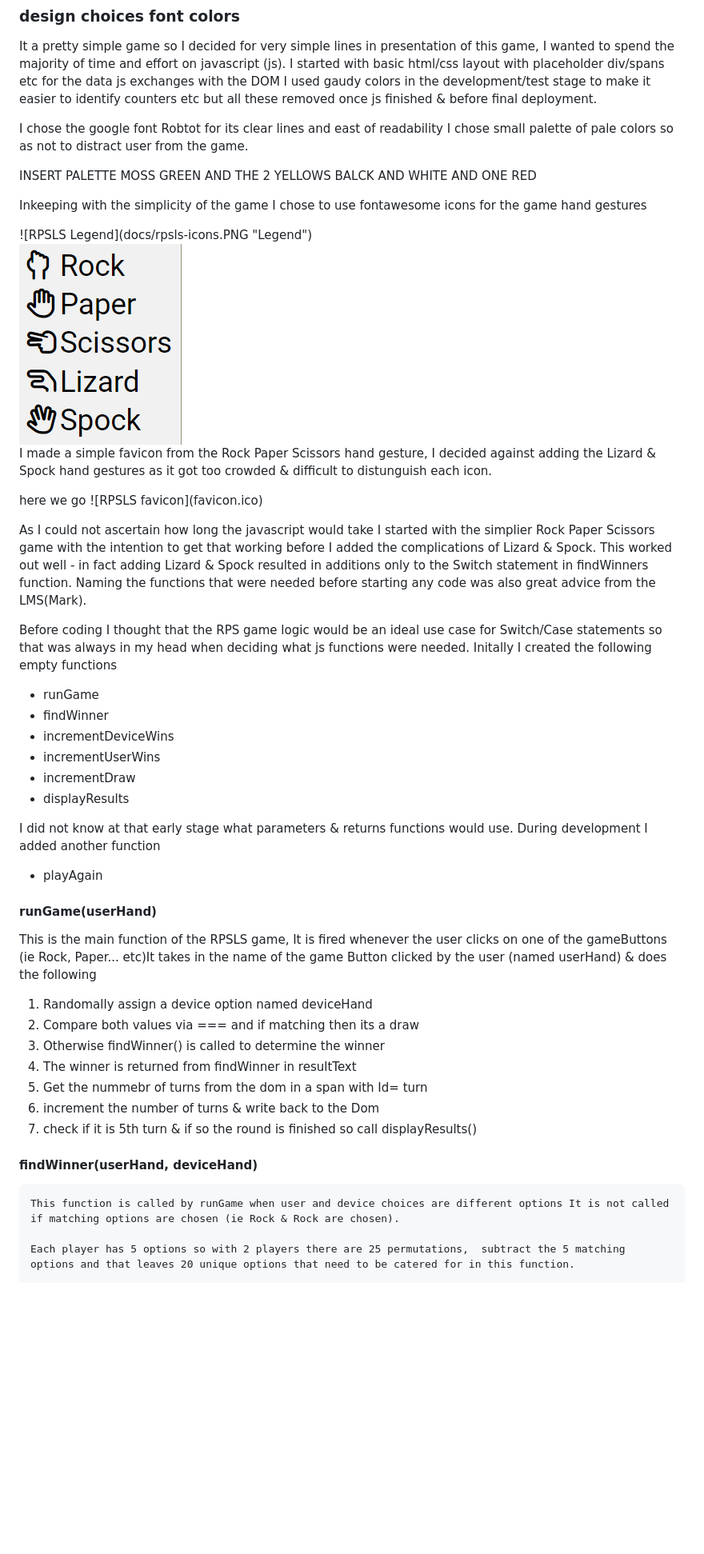
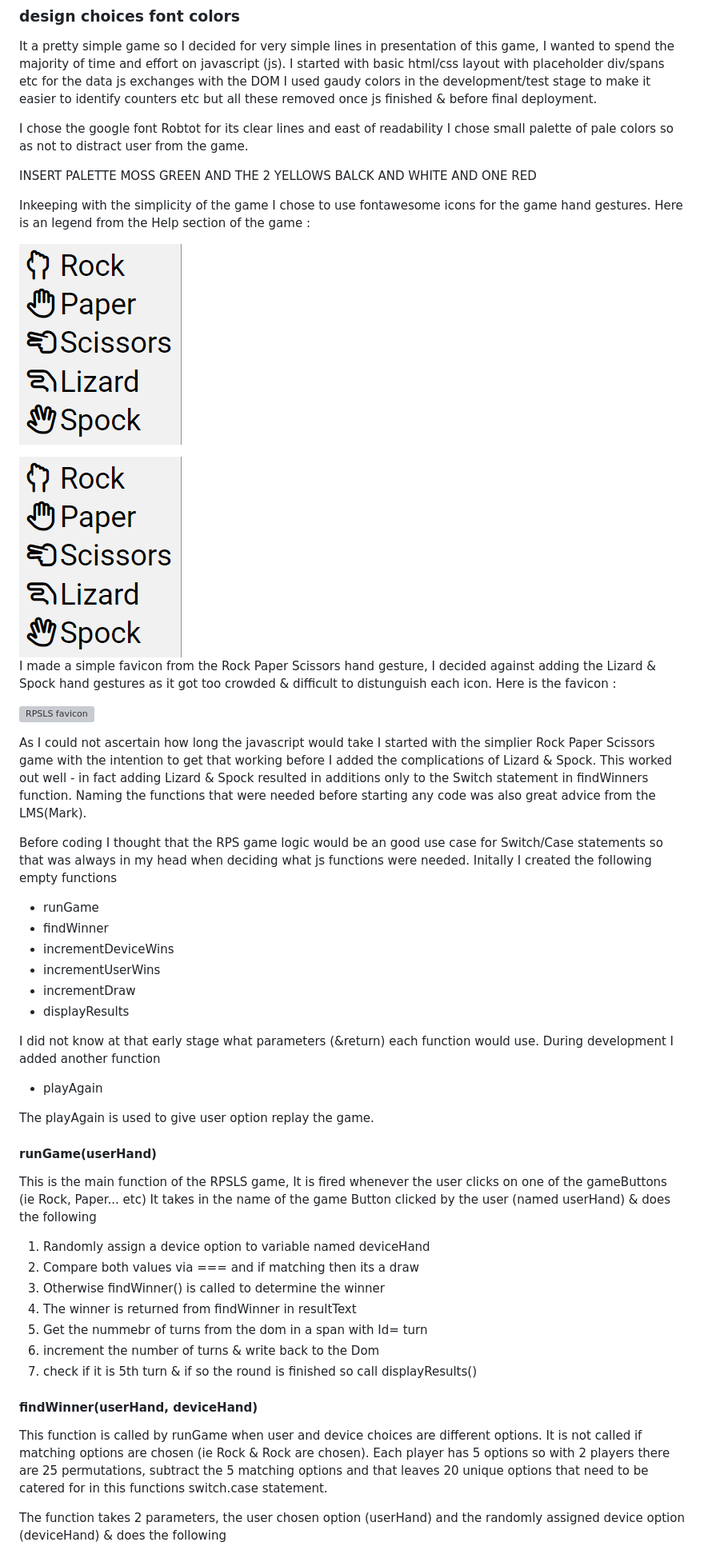
Before and after one commit to siobhain/rpslsgame, a Markdown page: README.md, the part around the change printed below. Shown: that part at 80% size. GitHub-like rendering; blank space fills up the shorter version; grey boxes are pictures that could not be loaded.

```diff
--- a/README.md
+++ b/README.md
@@ -73,24 +73,24 @@ I chose small palette of pale colors so as not to distract user from the game.
 
 INSERT PALETTE MOSS GREEN AND THE 2 YELLOWS BALCK AND WHITE AND ONE RED
 
-Inkeeping with the simplicity of the game I chose to use fontawesome icons for the game hand gestures
+Inkeeping with the simplicity of the game I chose to use fontawesome icons for the game hand gestures.  Here is an legend from the Help section of the game :
 
-<div style="text-align:center;">
+
+<!-- <div style="text-align:center;"> -->
 ![RPSLS Legend](docs/rpsls-icons.PNG "Legend")
-</div>
+<!-- </div> -->
 
 <img style="text-align:center;" src="docs/rpsls-icons.PNG">
 
-I made a simple favicon from the Rock Paper Scissors hand gesture, I decided against adding the Lizard & Spock hand gestures as it got too crowded & difficult to distunguish each icon.
+I made a simple favicon from the Rock Paper Scissors hand gesture, I decided against adding the Lizard & Spock hand gestures as it got too crowded & difficult to distunguish each icon. Here is the favicon :
 
-<p style="background-color: palegoldenrod;","font-color: black">here we go
+<!-- <p style="background-color: palegoldenrod;","font-color: black">here we go -->
 ![RPSLS favicon](favicon.ico)
-</p>
+<!-- </p> -->
 
 As I could not ascertain how long the javascript would take I started with the simplier Rock Paper Scissors game with the intention to get that working before I added the complications of Lizard & Spock. This worked out well - in fact adding Lizard & Spock resulted in additions only to the Switch statement in findWinners function. Naming the functions that were needed before starting any code was also great advice from the LMS(Mark).
 
-Before coding I thought that the RPS game logic would be an ideal use case for Switch/Case statements so that was always in my head when deciding what js functions were needed. Initally I created the following empty functions
-
+Before coding I thought that the RPS game logic would be an good use case for Switch/Case statements so that was always in my head when deciding what js functions were needed. Initally I created the following empty functions
 
  * runGame
  * findWinner
@@ -99,16 +99,17 @@ Before coding I thought that the RPS game logic would be an ideal use case for S
  * incrementDraw
  * displayResults
 
-I did not know at that early stage what parameters & returns functions would use. During development I added another function
+I did not know at that early stage what parameters (&return) each function would use. During development I added another function
+
  * playAgain
 
-
+ The playAgain is used to give user option replay the game.
 
 #### runGame(userHand)
-This is the main function of the RPSLS game, It is fired whenever the user clicks on one of the gameButtons (ie Rock, Paper... etc)It takes in the name of the game Button clicked by the user (named userHand) & does the following
+This is the main function of the RPSLS game, It is fired whenever the user clicks on one of the gameButtons (ie Rock, Paper... etc) It takes in the name of the game Button clicked by the user (named userHand) & does the following
 
-  1. Randomally assign a device option named deviceHand
-  1. Compare both values  via === and if matching then its a draw
+  1. Randomly assign a device option to variable named deviceHand
+  1. Compare both values via === and if matching then its a draw
   1. Otherwise findWinner() is called to determine the winner
   1. The winner is returned from findWinner in resultText
   1. Get the nummebr of turns from the dom in a span with Id= turn
@@ -116,7 +117,7 @@ This is the main function of the RPSLS game, It is fired whenever the user click
   1. check if it is 5th turn & if so the round is finished so call displayResults()
 
  #### findWinner(userHand, deviceHand)
-    This function is called by runGame when user and device choices are different options It is not called if matching options are chosen (ie Rock & Rock are chosen).
+ This function is called by runGame when user and device choices are different options. It is not called if matching options are chosen (ie Rock & Rock are chosen).  Each player has 5 options so with 2 players there are 25 permutations,  subtract the 5 matching options and that leaves 20 unique options that need to be catered for in this functions switch.case statement.
 
-    Each player has 5 options so with 2 players there are 25 permutations,  subtract the 5 matching options and that leaves 20 unique options that need to be catered for in this function.
+ The function takes 2 parameters, the user chosen option (userHand) and the randomly assigned device option (deviceHand) & does the following
 
```
Also changed, not shown: other parts of README.md (+17 -15 lines), docs/rpsls-wireframe.PNG (added), 3 other files.
